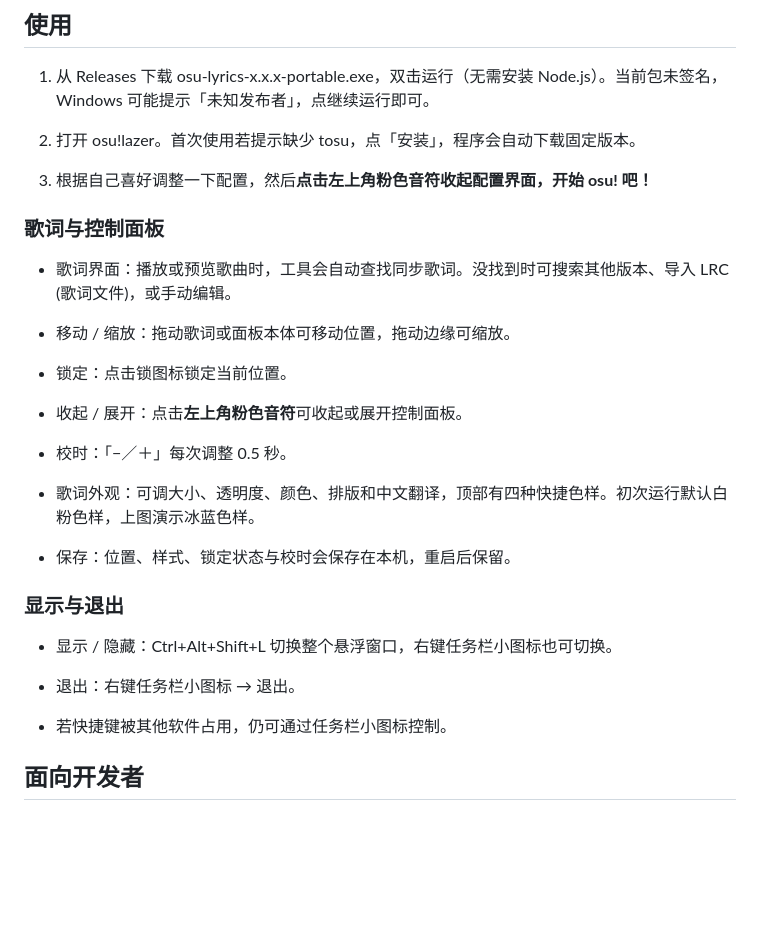
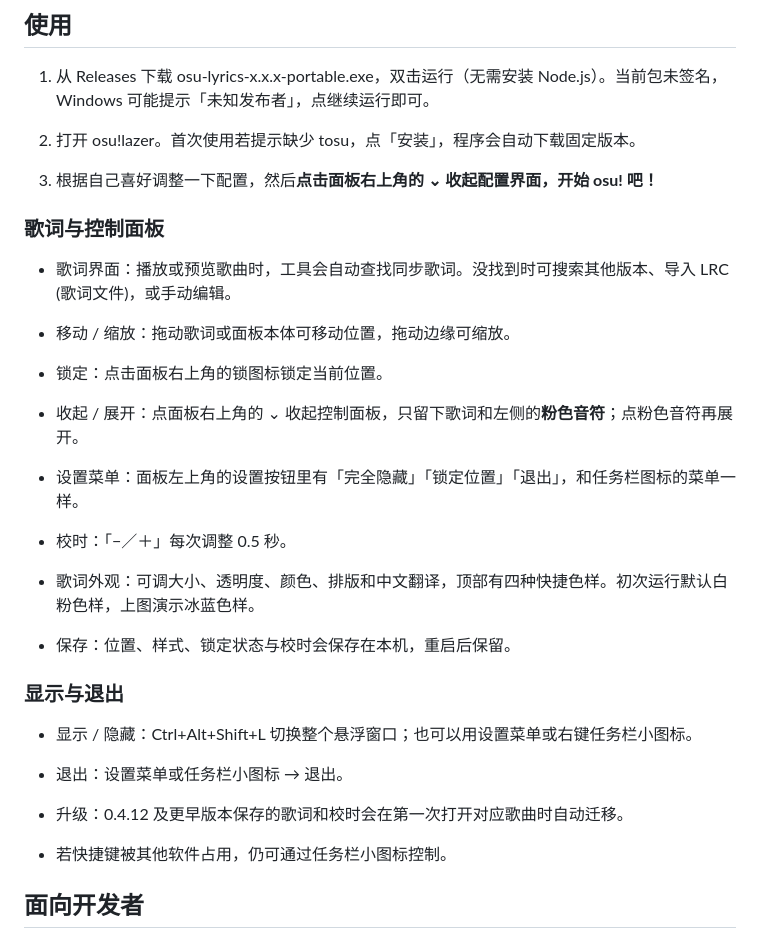
Before and after one commit to Meredith2328/osulyrics, a Markdown page: README.md, the part around the change. Rendered like a GitHub page; blank space fills up the shorter version.

```diff
--- a/README.md
+++ b/README.md
@@ -16,7 +16,7 @@
 
 2. 打开 osu!lazer。首次使用若提示缺少 tosu，点「安装」，程序会自动下载固定版本。
 
-3. 根据自己喜好调整一下配置，然后**点击左上角粉色音符收起配置界面，开始 osu! 吧！**
+3. 根据自己喜好调整一下配置，然后**点击面板右上角的 ⌄ 收起配置界面，开始 osu! 吧！**
 
 ### 歌词与控制面板
 
@@ -24,9 +24,11 @@
 
 - 移动 / 缩放：拖动歌词或面板本体可移动位置，拖动边缘可缩放。
 
-- 锁定：点击锁图标锁定当前位置。
+- 锁定：点击面板右上角的锁图标锁定当前位置。
 
-- 收起 / 展开：点击**左上角粉色音符**可收起或展开控制面板。
+- 收起 / 展开：点面板右上角的 ⌄ 收起控制面板，只留下歌词和左侧的**粉色音符**；点粉色音符再展开。
+
+- 设置菜单：面板左上角的设置按钮里有「完全隐藏」「锁定位置」「退出」，和任务栏图标的菜单一样。
 
 - 校时：「−／＋」每次调整 0.5 秒。
 
@@ -36,9 +38,11 @@
 
 ### 显示与退出
 
-- 显示 / 隐藏：Ctrl+Alt+Shift+L 切换整个悬浮窗口，右键任务栏小图标也可切换。
+- 显示 / 隐藏：Ctrl+Alt+Shift+L 切换整个悬浮窗口；也可以用设置菜单或右键任务栏小图标。
 
-- 退出：右键任务栏小图标 → 退出。
+- 退出：设置菜单或任务栏小图标 → 退出。
+
+- 升级：0.4.12 及更早版本保存的歌词和校时会在第一次打开对应歌曲时自动迁移。
 
 - 若快捷键被其他软件占用，仍可通过任务栏小图标控制。
 
```
Also changed, not shown: README.en.md (+2 -2 lines), docs/interface-design.md (+11 -1 lines), docs/ui-v2-evidence-correction.md (deleted, +0 -13 lines), docs/ui-v2-implementation-review.md (deleted, +0 -72 lines), docs/screenshots/appearance.png, docs/screenshots/collapsed.png (added), docs/screenshots/colors.png, docs/screenshots/compact-appearance.png (deleted), docs/screenshots/main.png, docs/screenshots/typography.png, 5 other files.
